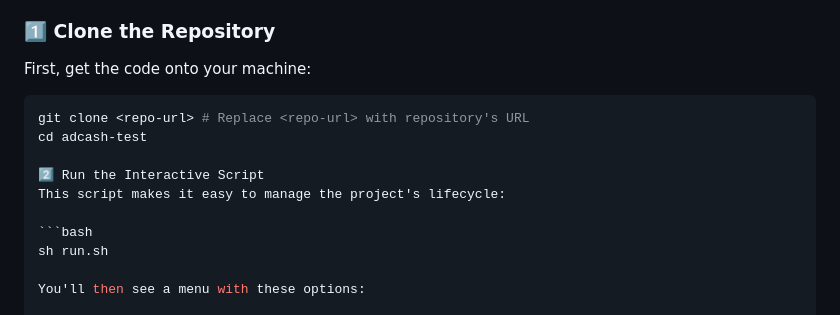
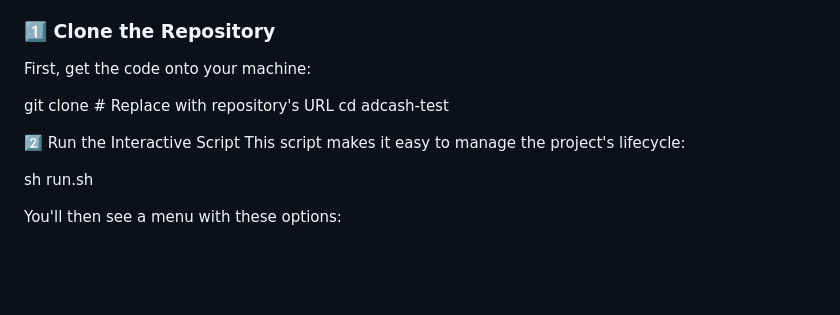
Before and after one commit to sravanchandra74/adcash-test, a Markdown page: README.md, the part around the change. Drawn GitHub-style; blank space fills up the shorter version.

````diff
--- a/README.md
+++ b/README.md
@@ -76,14 +76,12 @@ Ready to see it in action? Follow these simple steps:
 
 First, get the code onto your machine:
 
-```bash
 git clone <repo-url> # Replace <repo-url> with repository's URL
 cd adcash-test
 
 2️⃣ Run the Interactive Script
 This script makes it easy to manage the project's lifecycle:
 
-```bash
 sh run.sh
 
 You'll then see a menu with these options:
````
